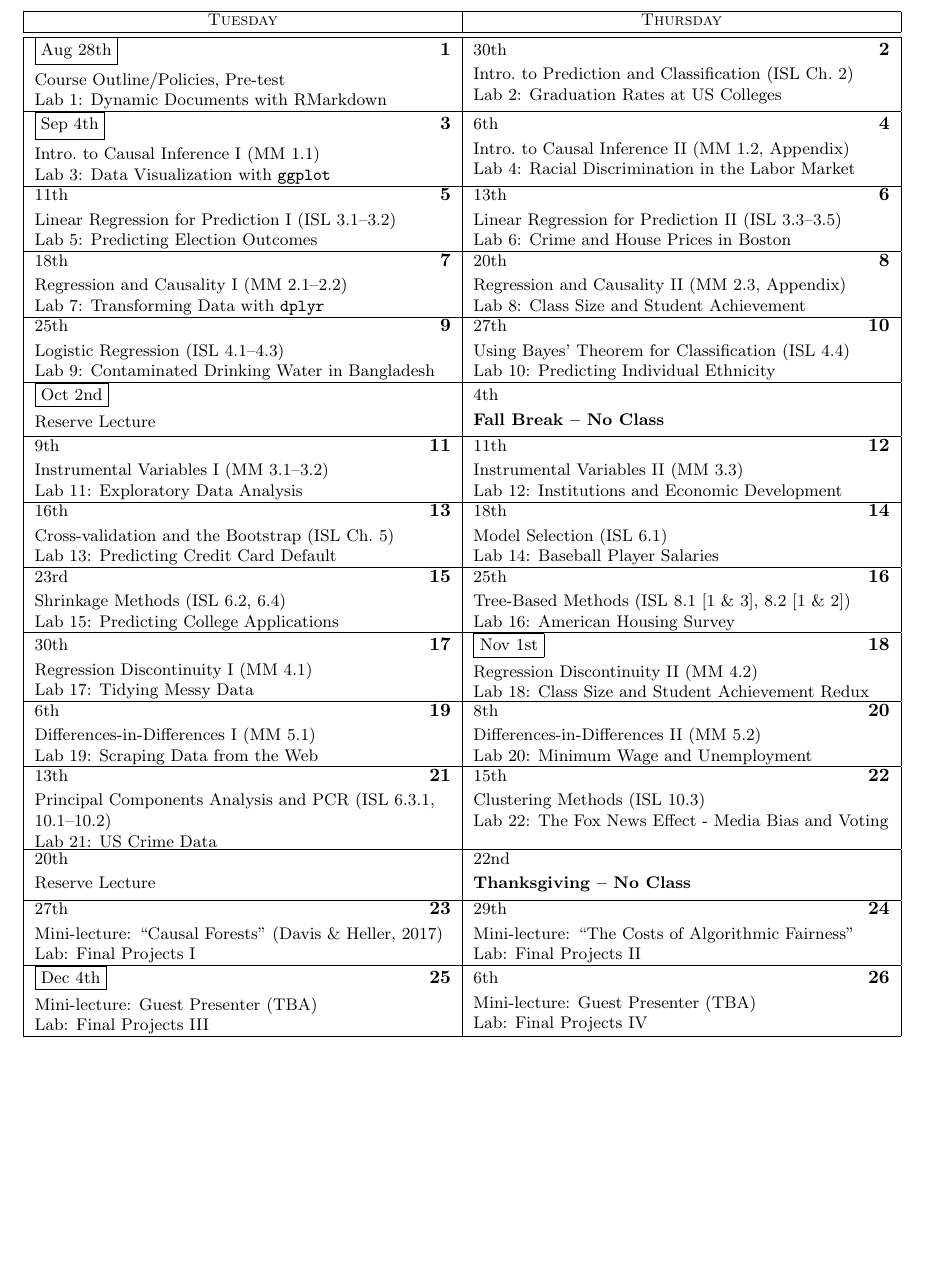
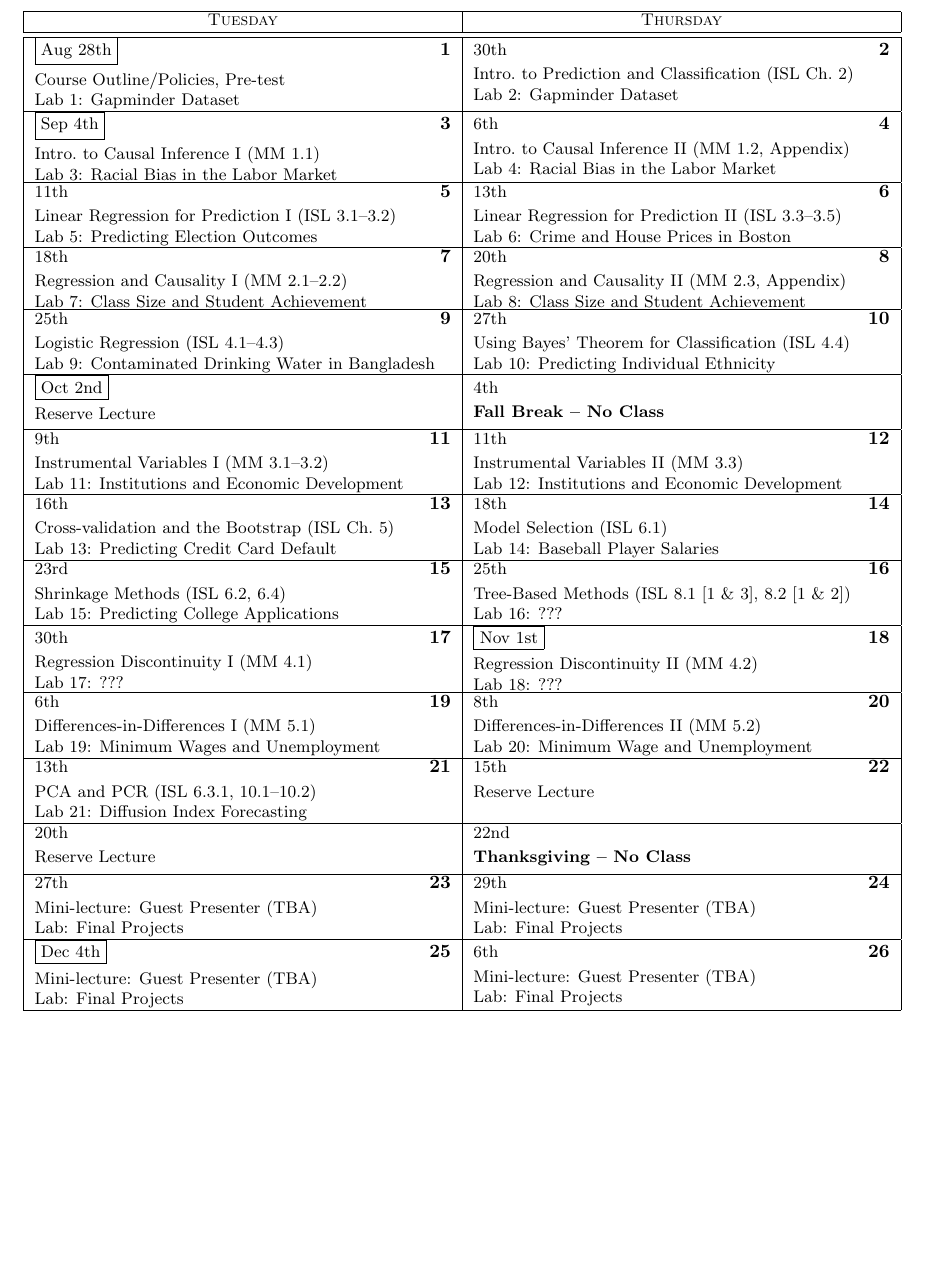
Before and after one commit to fditraglia/econ224, a LaTeX document (syllabus/syllabus.tex): part of page 4 of 4, cut so that both start at the same text, the shorter picture padded with empty space. Compiled offline with pdfLaTeX.

Commit message:
start updating syllabus

```diff
--- a/syllabus/syllabus.tex
+++ b/syllabus/syllabus.tex
@@ -288,14 +288,14 @@ Further details and requirements for final projects will be provided mid-way thr
 % Assume that they already know basic R! Test it on the pre-test!
 % Email them in advance to warn them of this.
 % Tell them that they should know the stuff from the first R lab of ISL
-\caltexton{1}{Course Outline/Policies, Pre-test\\ Lab 1: Dynamic Documents with RMarkdown}
+\caltexton{1}{Course Outline/Policies, Pre-test\\ Lab 1: Gapminder Dataset}
 
-\caltextnext{Intro.\ to Prediction and Classification (ISL Ch.\ 2)\\ Lab 2: Graduation Rates at US Colleges}
+\caltextnext{Intro.\ to Prediction and Classification (ISL Ch.\ 2)\\ Lab 2: Gapminder Dataset}
 % College dataset: ISL Chapter 2, exercise 8
 
-\caltextnext{Intro.\ to Causal Inference I (MM 1.1)\\ Lab 3: Data Visualization with \texttt{ggplot}}
+\caltextnext{Intro.\ to Causal Inference I (MM 1.1)\\ Lab 3: Racial Bias in the Labor Market}
 
-\caltextnext{Intro.\ to Causal Inference II (MM 1.2, Appendix)\\ Lab 4: Racial Discrimination in the Labor Market}
+\caltextnext{Intro.\ to Causal Inference II (MM 1.2, Appendix)\\ Lab 4: Racial Bias in the Labor Market}
 % Pischke Problem Set: Chapter 1 Questions 2 and 3. (Bertrand \& Mullainathan experiment vs.\ CPS data)
 % Homework: STAR dataset (Imai Exercise 2.8.1)
 
@@ -305,7 +305,7 @@ Further details and requirements for final projects will be provided mid-way thr
 \caltextnext{Linear Regression for Prediction II (ISL 3.3--3.5)\\ Lab 6:  Crime and House Prices in Boston}
 % Boston House Prices data (from MASS), covered in ISL Chapter 3, also covered in Exercise 10 from Chapter 2
 
-\caltextnext{Regression and Causality I (MM 2.1--2.2)\\ Lab 7: Transforming Data with \texttt{dplyr}}
+\caltextnext{Regression and Causality I (MM 2.1--2.2)\\ Lab 7: Class Size and Student Achievement}
 % From Angrist's problem set for MM. The point is to get a baseline for when we later do the regression discontinuity analysis of the same data
 
 \caltextnext{Regression and Causality II (MM 2.3, Appendix)\\ Lab 8: Class Size and Student Achievement}
@@ -320,7 +320,7 @@ Further details and requirements for final projects will be provided mid-way thr
 % Also simple linear discriminant analysis (p = 2)
 % Imai instructor's repo: Probability chapter
 
-\caltextnext{Instrumental Variables I (MM 3.1--3.2) \\ Lab 11: Exploratory Data Analysis}
+\caltextnext{Instrumental Variables I (MM 3.1--3.2) \\ Lab 11: Institutions and Economic Development}
 
 \caltextnext{Instrumental Variables II (MM 3.3) \\ Lab 12: Institutions and Economic Development}
 % Angrist has problem set questions comparing AJR and Sachs
@@ -336,29 +336,32 @@ Further details and requirements for final projects will be provided mid-way thr
 \caltextnext{Shrinkage Methods (ISL 6.2, 6.4) \\ Lab 15: Predicting College Applications}
 % Example 9 from Chapter 6 of ISL
 
-\caltextnext{Tree-Based Methods (ISL 8.1 [1 \& 3], 8.2 [1 \& 2])\\ Lab 16: American Housing Survey}
+\caltextnext{Tree-Based Methods (ISL 8.1 [1 \& 3], 8.2 [1 \& 2])\\ Lab 16: ???}
 % This data is used by Mullainathan & Spiess
 
-\caltextnext{Regression Discontinuity I (MM 4.1)\\ Lab 17: Tidying Messy Data}
+\caltextnext{Regression Discontinuity I (MM 4.1)\\ Lab 17: ???}
 
-\caltextnext{Regression Discontinuity II (MM 4.2)\\ Lab 18: Class Size and Student Achievement Redux}
+\caltextnext{Regression Discontinuity II (MM 4.2)\\ Lab 18: ???}
 
-\caltextnext{Differences-in-Differences I (MM 5.1) \\ Lab 19: Scraping Data from the Web}
+\caltextnext{Differences-in-Differences I (MM 5.1) \\ Lab 19: Minimum Wages and Unemployment}
 
 \caltextnext{Differences-in-Differences II (MM 5.2)\\ Lab 20: Minimum Wage and Unemployment}
 % Imai has the data, but Pischke has a nice problem set version with questions
 
-\caltextnext{Principal Components Analysis and PCR (ISL 6.3.1, 10.1--10.2) \\ Lab 21: US Crime Data}
+\caltextnext{PCA and PCR (ISL 6.3.1, 10.1--10.2) \\ Lab 21: Diffusion Index Forecasting}
 % Perhaps use the Stock and Watson dataset to illustrate PCR
 
 % This one should follow the diff-in-diff lecture
-\caltextnext{Clustering Methods (ISL 10.3) \\ Lab 22: The Fox News Effect - Media Bias and Voting}
+\caltextnext{Reserve Lecture}
+%\caltextnext{Clustering Methods (ISL 10.3) \\ Lab 22: The Fox News Effect - Media Bias and Voting}
 % QSS instructor repo: Chapter 4 Prediction
 
-\caltextnext{Mini-lecture: ``Causal Forests'' (Davis \& Heller, 2017)\\Lab: Final Projects I}
-\caltextnext{Mini-lecture: ``The Costs of Algorithmic Fairness''\\ Lab: Final Projects II}
-\caltextnext{Mini-lecture: Guest Presenter (TBA)\\ Lab: Final Projects III}
-\caltextnext{Mini-lecture: Guest Presenter (TBA)\\ Lab: Final Projects IV}
+\caltextnext{Mini-lecture: Guest Presenter (TBA)\\ Lab: Final Projects}
+%``Causal Forests'' (Davis \& Heller, 2017)
+\caltextnext{Mini-lecture: Guest Presenter (TBA)\\ Lab: Final Projects}
+%``The Costs of Algorithmic Fairness'
+\caltextnext{Mini-lecture: Guest Presenter (TBA)\\ Lab: Final Projects}
+\caltextnext{Mini-lecture: Guest Presenter (TBA)\\ Lab: Final Projects}
 
 
 
```
Also changed, not shown: syllabus/syllabus.pdf.
